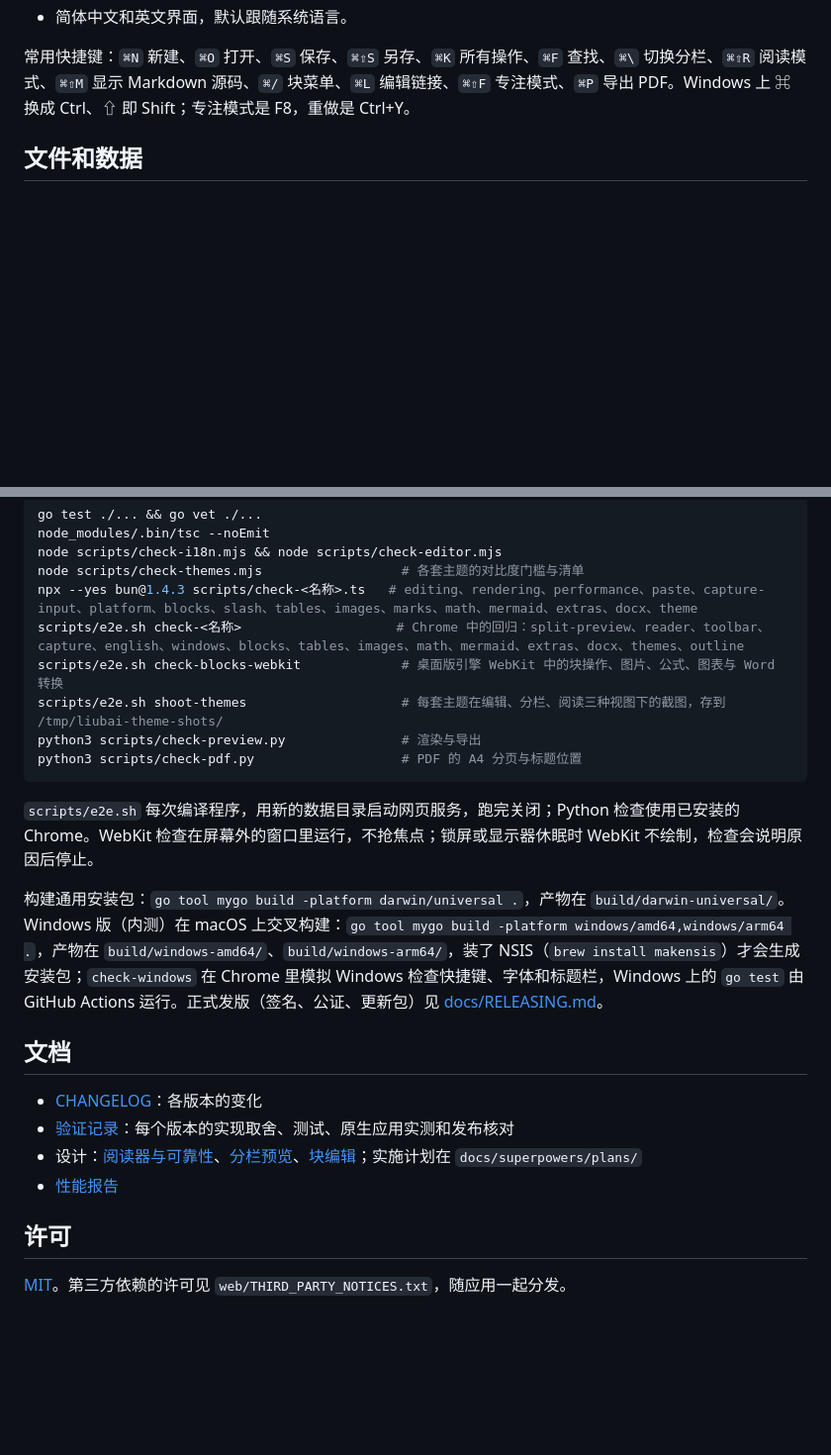
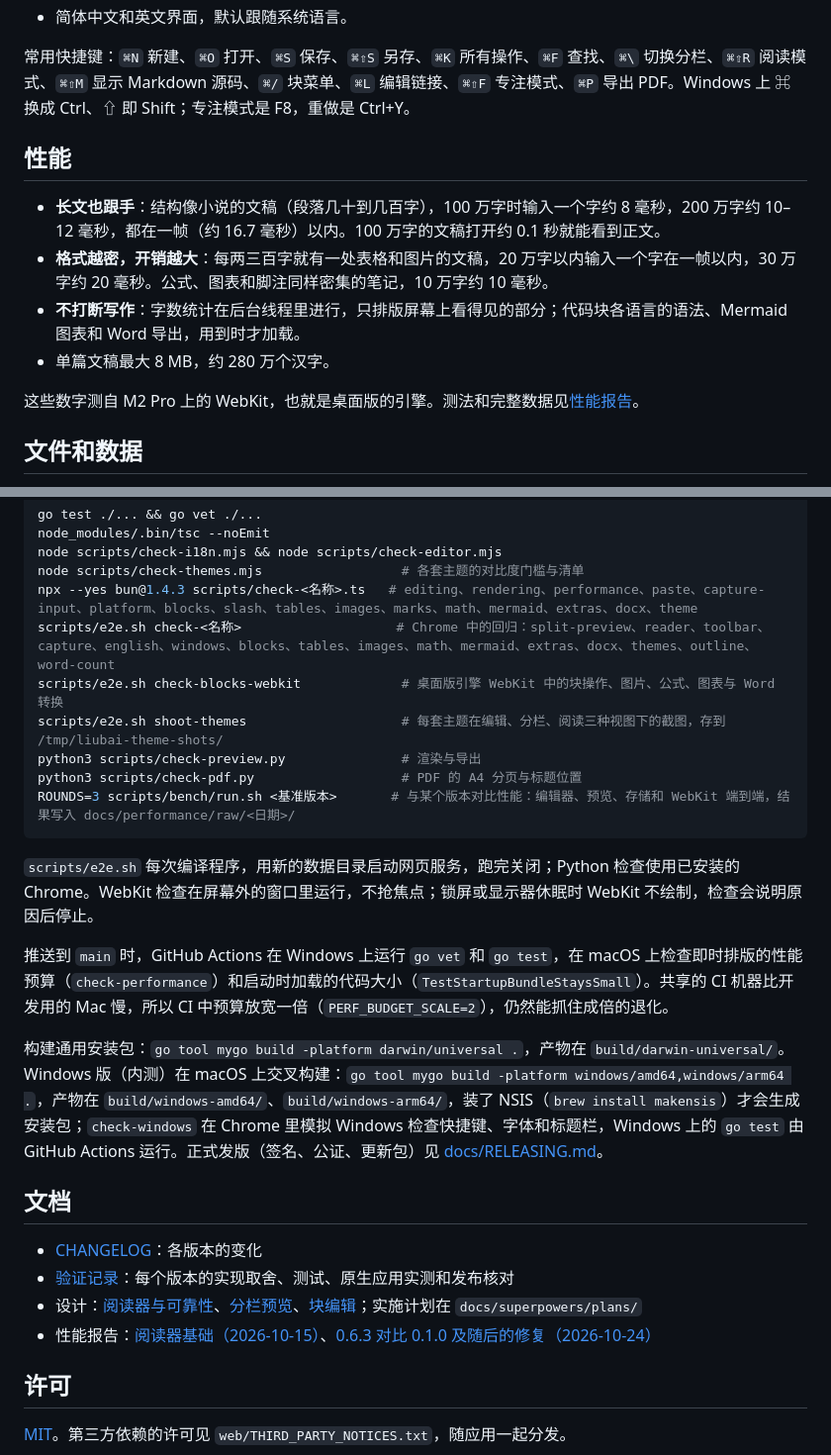
Before and after one commit to echoVic/liubai, a Markdown page: README.md, 2 parts joined by grey strips. Shown at 99% size. Drawn GitHub-style; blank space fills up the shorter version.

````diff
--- a/README.md
+++ b/README.md
@@ -27,6 +27,15 @@ Windows 内测版在同一个 Release 里：大多数电脑下载 `amd64` 安装
 - 简体中文和英文界面，默认跟随系统语言。
 
 常用快捷键：`⌘N` 新建、`⌘O` 打开、`⌘S` 保存、`⌘⇧S` 另存、`⌘K` 所有操作、`⌘F` 查找、`⌘\` 切换分栏、`⌘⇧R` 阅读模式、`⌘⇧M` 显示 Markdown 源码、`⌘/` 块菜单、`⌘L` 编辑链接、`⌘⇧F` 专注模式、`⌘P` 导出 PDF。Windows 上 ⌘ 换成 Ctrl、⇧ 即 Shift；专注模式是 F8，重做是 Ctrl+Y。
+
+## 性能
+
+- **长文也跟手**：结构像小说的文稿（段落几十到几百字），100 万字时输入一个字约 8 毫秒，200 万字约 10–12 毫秒，都在一帧（约 16.7 毫秒）以内。100 万字的文稿打开约 0.1 秒就能看到正文。
+- **格式越密，开销越大**：每两三百字就有一处表格和图片的文稿，20 万字以内输入一个字在一帧以内，30 万字约 20 毫秒。公式、图表和脚注同样密集的笔记，10 万字约 10 毫秒。
+- **不打断写作**：字数统计在后台线程里进行，只排版屏幕上看得见的部分；代码块各语言的语法、Mermaid 图表和 Word 导出，用到时才加载。
+- 单篇文稿最大 8 MB，约 280 万个汉字。
+
+这些数字测自 M2 Pro 上的 WebKit，也就是桌面版的引擎。测法和完整数据见[性能报告](docs/performance/2026-10-24-0.6.3.md)。
 
 ## 文件和数据
 
@@ -58,14 +67,17 @@ node_modules/.bin/tsc --noEmit
 node scripts/check-i18n.mjs && node scripts/check-editor.mjs
 node scripts/check-themes.mjs                  # 各套主题的对比度门槛与清单
 npx --yes bun@1.4.3 scripts/check-<名称>.ts   # editing、rendering、performance、paste、capture-input、platform、blocks、slash、tables、images、marks、math、mermaid、extras、docx、theme
-scripts/e2e.sh check-<名称>                    # Chrome 中的回归：split-preview、reader、toolbar、capture、english、windows、blocks、tables、images、math、mermaid、extras、docx、themes、outline
+scripts/e2e.sh check-<名称>                    # Chrome 中的回归：split-preview、reader、toolbar、capture、english、windows、blocks、tables、images、math、mermaid、extras、docx、themes、outline、word-count
 scripts/e2e.sh check-blocks-webkit             # 桌面版引擎 WebKit 中的块操作、图片、公式、图表与 Word 转换
 scripts/e2e.sh shoot-themes                    # 每套主题在编辑、分栏、阅读三种视图下的截图，存到 /tmp/liubai-theme-shots/
 python3 scripts/check-preview.py               # 渲染与导出
 python3 scripts/check-pdf.py                   # PDF 的 A4 分页与标题位置
+ROUNDS=3 scripts/bench/run.sh <基准版本>       # 与某个版本对比性能：编辑器、预览、存储和 WebKit 端到端，结果写入 docs/performance/raw/<日期>/
 ```
 
 `scripts/e2e.sh` 每次编译程序，用新的数据目录启动网页服务，跑完关闭；Python 检查使用已安装的 Chrome。WebKit 检查在屏幕外的窗口里运行，不抢焦点；锁屏或显示器休眠时 WebKit 不绘制，检查会说明原因后停止。
+
+推送到 `main` 时，GitHub Actions 在 Windows 上运行 `go vet` 和 `go test`，在 macOS 上检查即时排版的性能预算（`check-performance`）和启动时加载的代码大小（`TestStartupBundleStaysSmall`）。共享的 CI 机器比开发用的 Mac 慢，所以 CI 中预算放宽一倍（`PERF_BUDGET_SCALE=2`），仍然能抓住成倍的退化。
 
 构建通用安装包：`go tool mygo build -platform darwin/universal .`，产物在 `build/darwin-universal/`。Windows 版（内测）在 macOS 上交叉构建：`go tool mygo build -platform windows/amd64,windows/arm64 .`，产物在 `build/windows-amd64/`、`build/windows-arm64/`，装了 NSIS（`brew install makensis`）才会生成安装包；`check-windows` 在 Chrome 里模拟 Windows 检查快捷键、字体和标题栏，Windows 上的 `go test` 由 GitHub Actions 运行。正式发版（签名、公证、更新包）见 [docs/RELEASING.md](docs/RELEASING.md)。
 
@@ -74,7 +86,7 @@ python3 scripts/check-pdf.py                   # PDF 的 A4 分页与标题位
 - [CHANGELOG](CHANGELOG.md)：各版本的变化
 - [验证记录](docs/superpowers/validation/2026-10-15-reader-foundation.md)：每个版本的实现取舍、测试、原生应用实测和发布核对
 - 设计：[阅读器与可靠性](docs/superpowers/specs/2026-10-15-reader-foundation-design.md)、[分栏预览](docs/superpowers/specs/2026-10-15-split-preview-design.md)、[块编辑](docs/superpowers/specs/2026-10-17-block-editing-design.md)；实施计划在 `docs/superpowers/plans/`
-- [性能报告](docs/performance/2026-10-15-reader-foundation.md)
+- 性能报告：[阅读器基础（2026-10-15）](docs/performance/2026-10-15-reader-foundation.md)、[0.6.3 对比 0.1.0 及随后的修复（2026-10-24）](docs/performance/2026-10-24-0.6.3.md)
 
 ## 许可
 
````
Also changed, not shown: README.en.md (+14 -2 lines).
